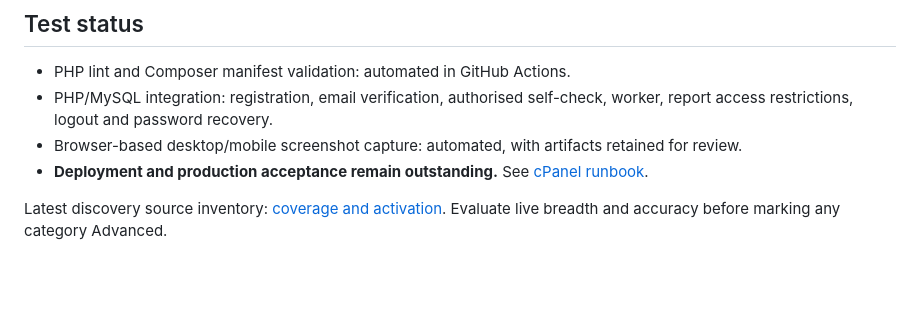
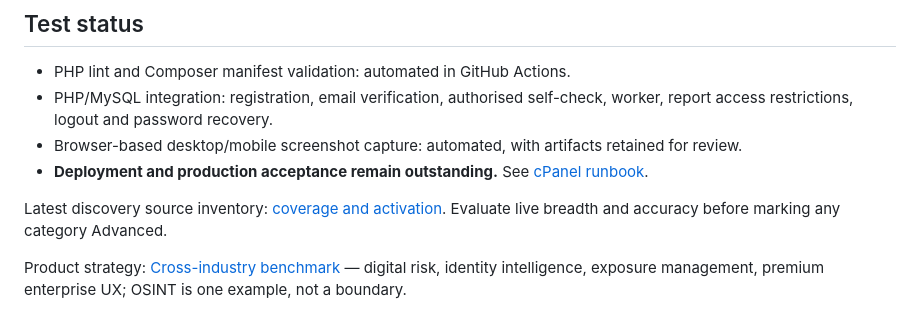
Before and after one commit to jonathanmahapa7/fyndet, a Markdown page: README.md, the part around the change. Rendered like a GitHub page; blank space fills up the shorter version.

Commit message:
docs: surface expanded non-OSINT competitor benchmarking

```diff
--- a/README.md
+++ b/README.md
@@ -54,3 +54,5 @@ Keep changes scoped, avoid destructive repo updates, never commit secrets, and v
 - **Deployment and production acceptance remain outstanding.** See [cPanel runbook](docs/CPANEL_DEPLOYMENT.md).
 
 Latest discovery source inventory: [coverage and activation](docs/DISCOVERY_COVERAGE.md). Evaluate live breadth and accuracy before marking any category Advanced.
+
+Product strategy: [Cross-industry benchmark](docs/CROSS_INDUSTRY_BENCHMARK.md) — digital risk, identity intelligence, exposure management, premium enterprise UX; OSINT is one example, not a boundary.
```
